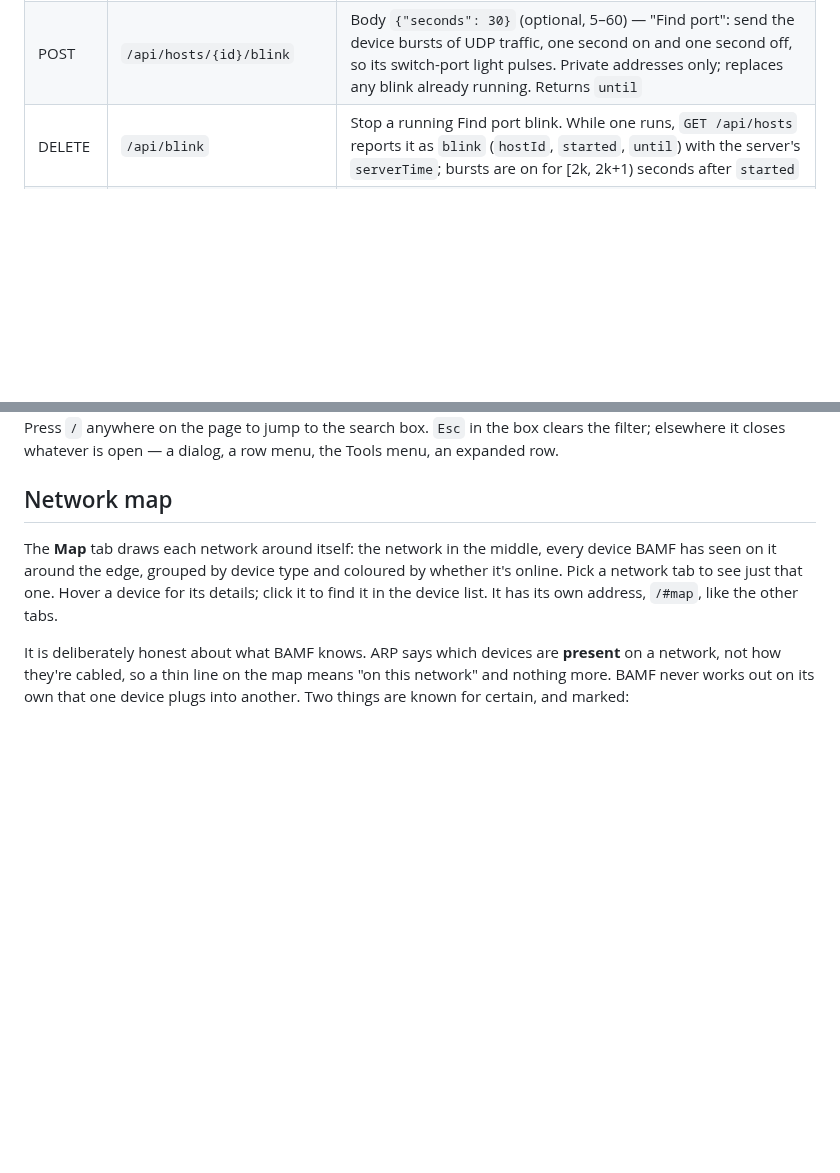
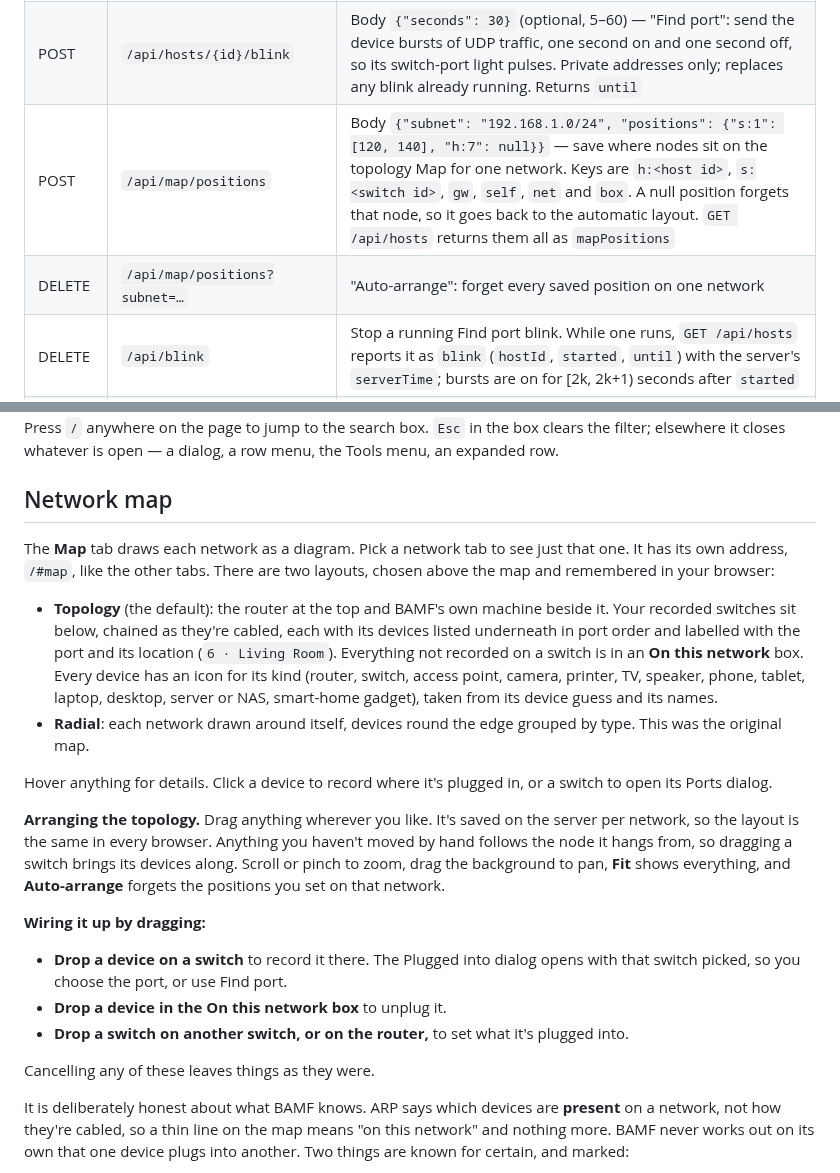
Before and after one commit to rhc52980/BAMF_Network_Monitor, a Markdown page: BAMF/README.md, 2 parts joined by grey strips. GitHub-like rendering; blank space fills up the shorter version.

```diff
--- a/BAMF/README.md
+++ b/BAMF/README.md
@@ -645,6 +645,8 @@ scan, or delete a thing.
 | DELETE | `/api/switches/{id}` | Delete a switch. Devices recorded on it go back to unrecorded; switches plugged into it lose that uplink |
 | POST | `/api/switches/{id}/ports` | Body `{"ports": [{"hostId": 3, "port": 1}, {"hostId": 4, "port": 2}], "labels": [{"port": 1, "label": "Living Room"}]}` — set everything on one switch at once. Hosts listed are placed on it (moving off any other switch; `port` 0 = not recorded), and hosts on it that aren't listed come off it. `labels`, when given, replaces the ports' locations (up to 40 characters; blank clears one); leave it out to keep them. Each switch in `GET /api/hosts` carries them as `portLabels` |
 | POST | `/api/hosts/{id}/blink` | Body `{"seconds": 30}` (optional, 5–60) — "Find port": send the device bursts of UDP traffic, one second on and one second off, so its switch-port light pulses. Private addresses only; replaces any blink already running. Returns `until` |
+| POST | `/api/map/positions` | Body `{"subnet": "192.168.1.0/24", "positions": {"s:1": [120, 140], "h:7": null}}` — save where nodes sit on the topology Map for one network. Keys are `h:<host id>`, `s:<switch id>`, `gw`, `self`, `net` and `box`. A null position forgets that node, so it goes back to the automatic layout. `GET /api/hosts` returns them all as `mapPositions` |
+| DELETE | `/api/map/positions?subnet=…` | "Auto-arrange": forget every saved position on one network |
 | DELETE | `/api/blink` | Stop a running Find port blink. While one runs, `GET /api/hosts` reports it as `blink` (`hostId`, `started`, `until`) with the server's `serverTime`; bursts are on for [2k, 2k+1) seconds after `started` |
 | POST | `/api/hosts/{id}/plug` | Body `{"switchId": 1, "port": 3}` — record which switch port a device is plugged into. `switchId` 0 clears it; `port` 0 means "port not recorded". `GET /api/hosts` returns each host's `switchId` and `switchPort`, and the layout as `switches` |
 
@@ -813,11 +815,40 @@ menu, the Tools menu, an expanded row.
 
 ## Network map
 
-The **Map** tab draws each network around itself: the network in the middle,
-every device BAMF has seen on it around the edge, grouped by device type and
-coloured by whether it's online. Pick a network tab to see just that one. Hover
-a device for its details; click it to find it in the device list. It has its
-own address, `/#map`, like the other tabs.
+The **Map** tab draws each network as a diagram. Pick a network tab to see
+just that one. It has its own address, `/#map`, like the other tabs. There are
+two layouts, chosen above the map and remembered in your browser:
+
+- **Topology** (the default): the router at the top and BAMF's own machine
+  beside it. Your recorded switches sit below, chained as they're cabled, each
+  with its devices listed underneath in port order and labelled with the port
+  and its location (`6 · Living Room`). Everything not recorded on a switch is
+  in an **On this network** box. Every device has an icon for its kind (router,
+  switch, access point, camera, printer, TV, speaker, phone, tablet, laptop,
+  desktop, server or NAS, smart-home gadget), taken from its device guess and
+  its names.
+- **Radial**: each network drawn around itself, devices round the edge grouped
+  by type. This was the original map.
+
+Hover anything for details. Click a device to record where it's plugged in,
+or a switch to open its Ports dialog.
+
+**Arranging the topology.** Drag anything wherever you like. It's saved on the
+server per network, so the layout is the same in every browser. Anything you
+haven't moved by hand follows the node it hangs from, so dragging a switch
+brings its devices along. Scroll or pinch to zoom, drag the background to pan,
+**Fit** shows everything, and **Auto-arrange** forgets the positions you set on
+that network.
+
+**Wiring it up by dragging:**
+
+- **Drop a device on a switch** to record it there. The Plugged into dialog
+  opens with that switch picked, so you choose the port, or use Find port.
+- **Drop a device in the On this network box** to unplug it.
+- **Drop a switch on another switch, or on the router,** to set what it's
+  plugged into.
+
+Cancelling any of these leaves things as they were.
 
 It is deliberately honest about what BAMF knows. ARP says which devices are
 **present** on a network, not how they're cabled, so a thin line on the map
```
Also changed, not shown: README.md (+10 -7 lines), docs/map.png, 5 other files.
